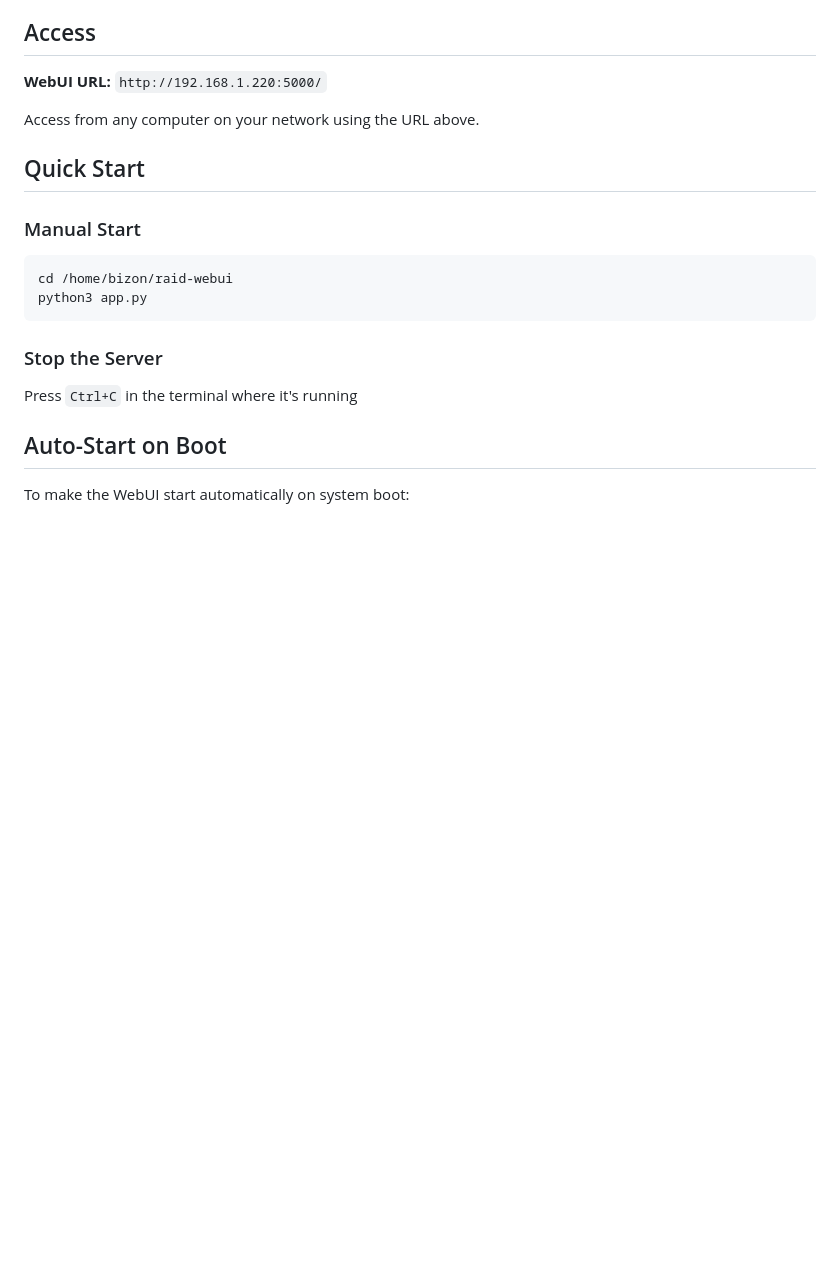
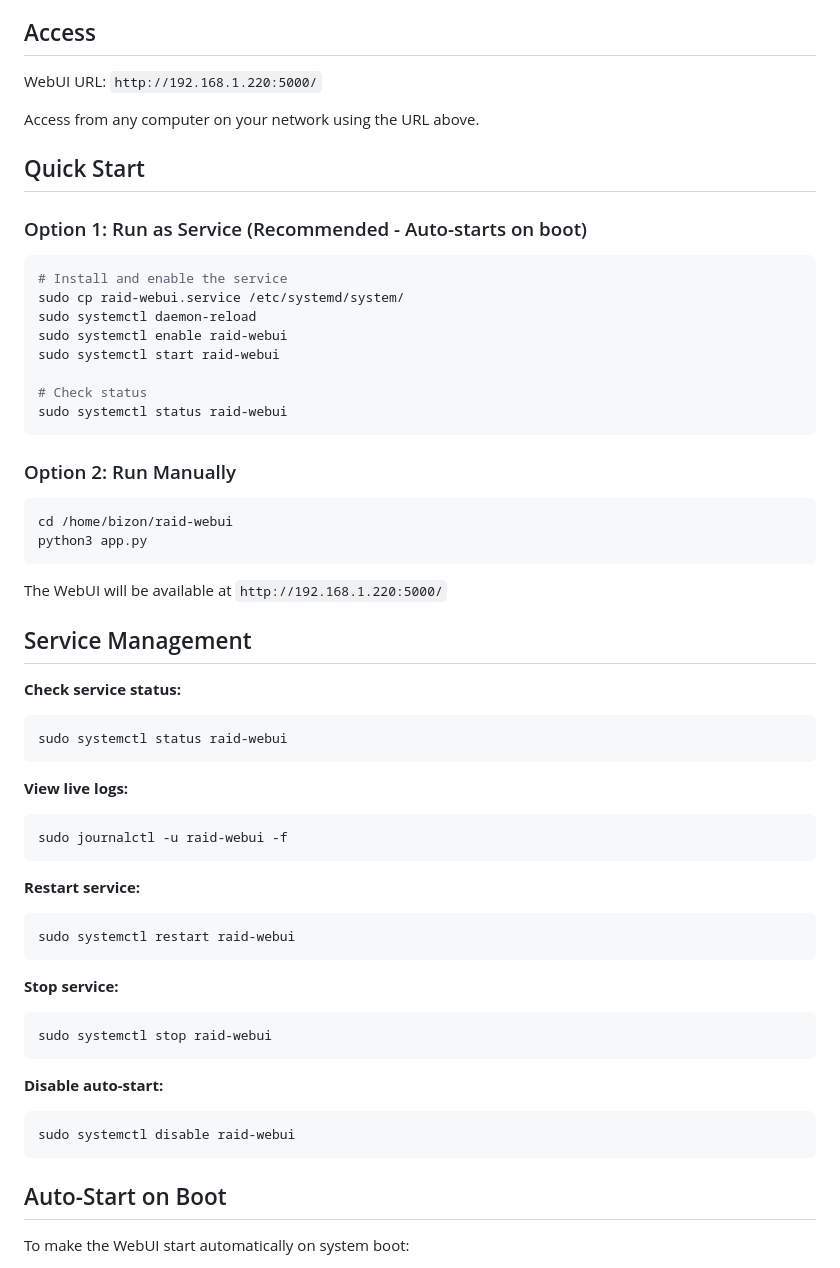
Before and after one commit to Gimel12/raid_managment_software_2025, a Markdown page: README.md, the part around the change. Rendered like a GitHub page; blank space fills up the shorter version.

Commit message:
Add systemd service installation and management instructions
- Added service installation steps to README
- Documented service management commands
- Service auto-starts on boot
- Auto-restarts on failure
- Already installed and running on production system

Service features:
- Starts on boot via systemd
- Runs as root for StorCLI access
- Auto-restart on crash (10s delay)
- Accessible at http://192.168.1.220:5000/

````diff
--- a/README.md
+++ b/README.md
@@ -17,20 +17,58 @@ A simple, clean web interface for managing MegaRAID controllers using StorCLI.
 
 ## Access
 
-**WebUI URL:** `http://192.168.1.220:5000/`
+WebUI URL: `http://192.168.1.220:5000/`
 
 Access from any computer on your network using the URL above.
 
 ## Quick Start
 
-### Manual Start
+### Option 1: Run as Service (Recommended - Auto-starts on boot)
+```bash
+# Install and enable the service
+sudo cp raid-webui.service /etc/systemd/system/
+sudo systemctl daemon-reload
+sudo systemctl enable raid-webui
+sudo systemctl start raid-webui
+
+# Check status
+sudo systemctl status raid-webui
+```
+
+### Option 2: Run Manually
 ```bash
 cd /home/bizon/raid-webui
 python3 app.py
 ```
 
-### Stop the Server
-Press `Ctrl+C` in the terminal where it's running
+The WebUI will be available at `http://192.168.1.220:5000/`
+
+## Service Management
+
+**Check service status:**
+```bash
+sudo systemctl status raid-webui
+```
+
+**View live logs:**
+```bash
+sudo journalctl -u raid-webui -f
+```
+
+**Restart service:**
+```bash
+sudo systemctl restart raid-webui
+```
+
+**Stop service:**
+```bash
+sudo systemctl stop raid-webui
+```
+
+**Disable auto-start:**
+```bash
+sudo systemctl disable raid-webui
+```
 
 ## Auto-Start on Boot
 
````
